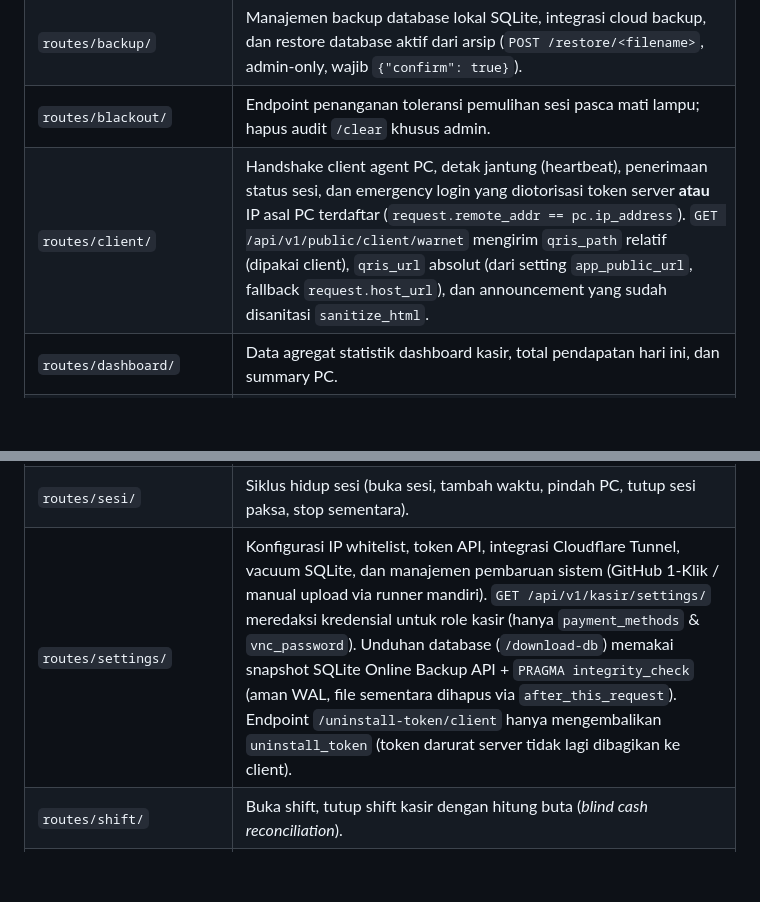
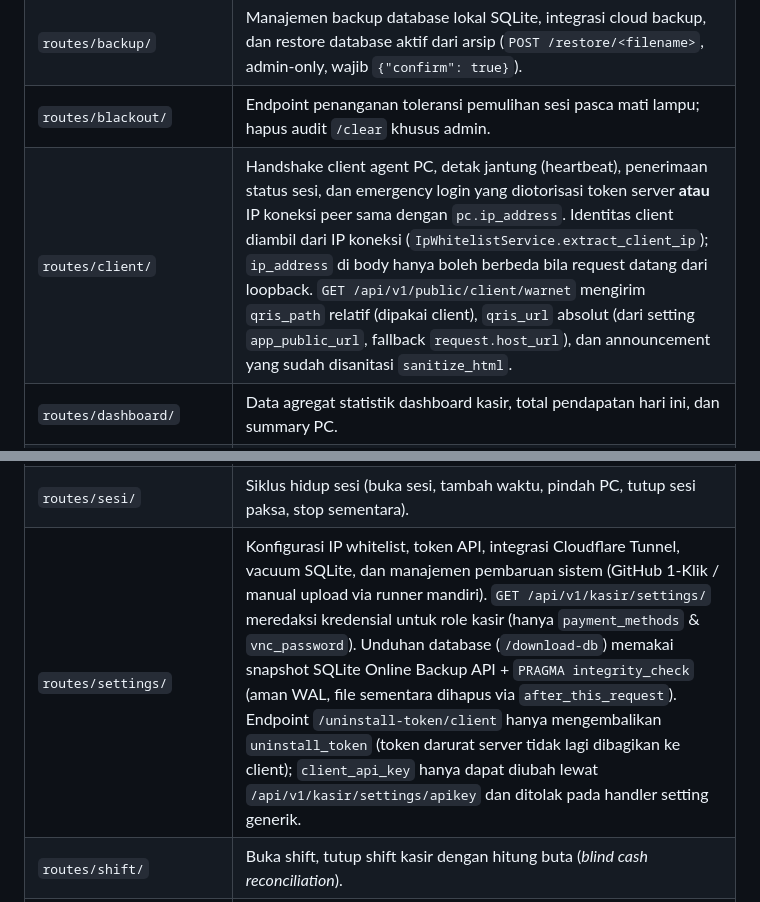
Before and after one commit to milanalfandiismail/TMBilling, a Markdown page: AGENTS.md, 2 parts joined by grey strips. GitHub-like rendering; blank space fills up the shorter version.

```diff
--- a/AGENTS.md
+++ b/AGENTS.md
@@ -79,7 +79,7 @@ Master Dokumentasi Acuan Tunggal (*Single Source of Truth*): [docs/DOCUMENTATION
 | `routes/auth/` | Autentikasi kasir & admin (`/kasir/auth/`) serta autentikasi member client PC dengan validasi API key (`/public/auth/`). |
 | `routes/backup/` | Manajemen backup database lokal SQLite, integrasi cloud backup, dan restore database aktif dari arsip (`POST /restore/<filename>`, admin-only, wajib `{"confirm": true}`). |
 | `routes/blackout/` | Endpoint penanganan toleransi pemulihan sesi pasca mati lampu; hapus audit `/clear` khusus admin. |
-| `routes/client/` | Handshake client agent PC, detak jantung (heartbeat), penerimaan status sesi, dan emergency login yang diotorisasi token server **atau** IP asal PC terdaftar (`request.remote_addr == pc.ip_address`). `GET /api/v1/public/client/warnet` mengirim `qris_path` relatif (dipakai client), `qris_url` absolut (dari setting `app_public_url`, fallback `request.host_url`), dan announcement yang sudah disanitasi `sanitize_html`. |
+| `routes/client/` | Handshake client agent PC, detak jantung (heartbeat), penerimaan status sesi, dan emergency login yang diotorisasi token server **atau** IP koneksi peer sama dengan `pc.ip_address`. Identitas client diambil dari IP koneksi (`IpWhitelistService.extract_client_ip`); `ip_address` di body hanya boleh berbeda bila request datang dari loopback. `GET /api/v1/public/client/warnet` mengirim `qris_path` relatif (dipakai client), `qris_url` absolut (dari setting `app_public_url`, fallback `request.host_url`), dan announcement yang sudah disanitasi `sanitize_html`. |
 | `routes/dashboard/` | Data agregat statistik dashboard kasir, total pendapatan hari ini, dan summary PC. |
 | `routes/game/` | CRUD katalog game klien, uploader cover game, dan crop ikon otomatis. |
 | `routes/grup/` | Manajemen grup ruangan dan penetapan tarif bertingkat. |
@@ -96,7 +96,7 @@ Master Dokumentasi Acuan Tunggal (*Single Source of Truth*): [docs/DOCUMENTATION
 | `routes/report/` | Laporan pendapatan berkala, ekspor PDF/Excel kasir, dan rekonsiliasi keuangan. |
 | `routes/server_monitor/` | Status kesehatan internal server billing (CPU, RAM, Disk, CPU Temp Server); start/stop LHM khusus admin. |
 | `routes/sesi/` | Siklus hidup sesi (buka sesi, tambah waktu, pindah PC, tutup sesi paksa, stop sementara). |
-| `routes/settings/` | Konfigurasi IP whitelist, token API, integrasi Cloudflare Tunnel, vacuum SQLite, dan manajemen pembaruan sistem (GitHub 1-Klik / manual upload via runner mandiri). `GET /api/v1/kasir/settings/` meredaksi kredensial untuk role kasir (hanya `payment_methods` & `vnc_password`). Unduhan database (`/download-db`) memakai snapshot SQLite Online Backup API + `PRAGMA integrity_check` (aman WAL, file sementara dihapus via `after_this_request`). Endpoint `/uninstall-token/client` hanya mengembalikan `uninstall_token` (token darurat server tidak lagi dibagikan ke client). |
+| `routes/settings/` | Konfigurasi IP whitelist, token API, integrasi Cloudflare Tunnel, vacuum SQLite, dan manajemen pembaruan sistem (GitHub 1-Klik / manual upload via runner mandiri). `GET /api/v1/kasir/settings/` meredaksi kredensial untuk role kasir (hanya `payment_methods` & `vnc_password`). Unduhan database (`/download-db`) memakai snapshot SQLite Online Backup API + `PRAGMA integrity_check` (aman WAL, file sementara dihapus via `after_this_request`). Endpoint `/uninstall-token/client` hanya mengembalikan `uninstall_token` (token darurat server tidak lagi dibagikan ke client); `client_api_key` hanya dapat diubah lewat `/api/v1/kasir/settings/apikey` dan ditolak pada handler setting generik. |
 | `routes/shift/` | Buka shift, tutup shift kasir dengan hitung buta (*blind cash reconciliation*). |
 | `routes/tournament/` | Manajemen turnamen game, pendaftaran tim eSports, dan generator bagan bracket. |
 | `routes/tutorial/` | CMS panduan sistem, artikel tutorial, dan upload media rich-text editor. |
```
Also changed, not shown: other parts of AGENTS.md (+5 -5 lines), docs/DOCUMENTATION.md (+6 -5 lines).
